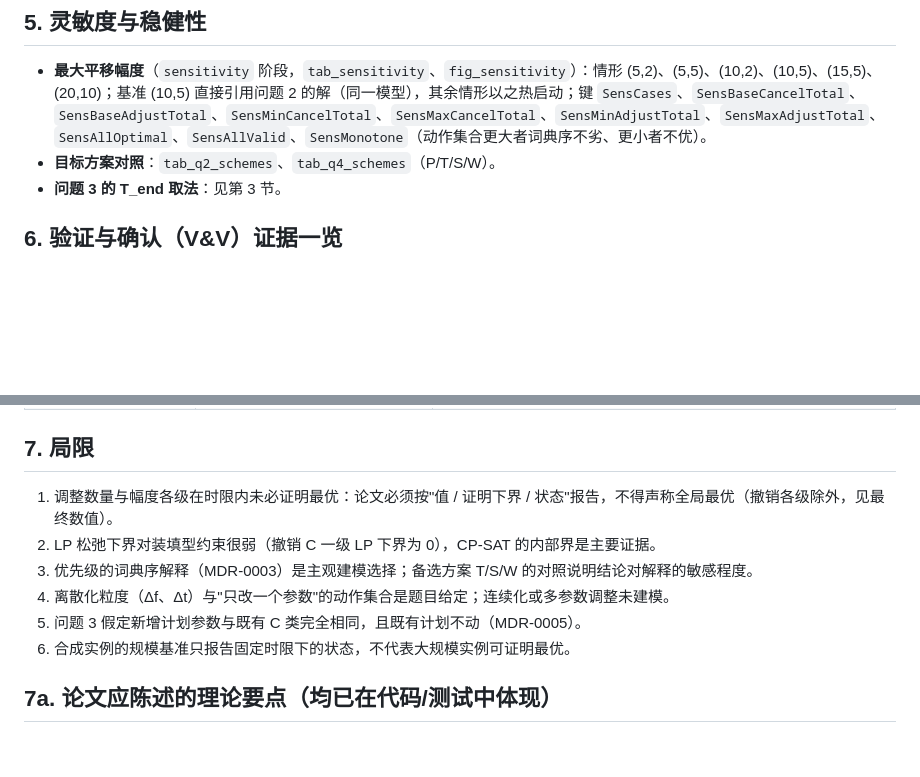
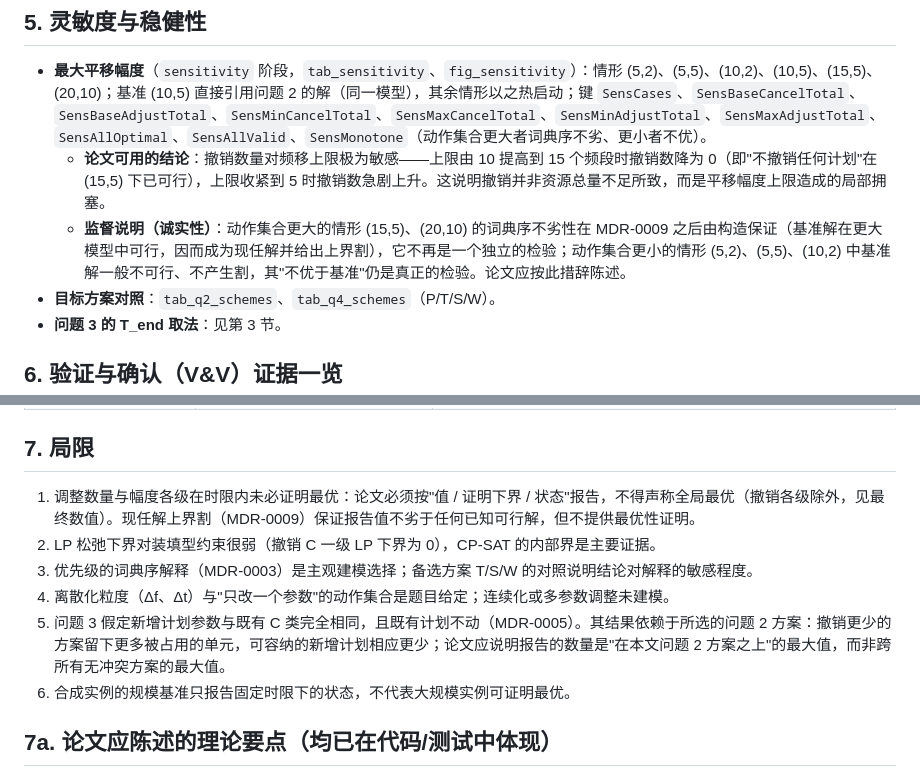
Before and after one commit to L0stInFades/cumcm2026-d-spectrum-conflict, a Markdown page: docs/RESULTS.md, 2 parts joined by grey strips. Drawn GitHub-style; blank space fills up the shorter version.

Commit message:
docs(d): honest scope for the sensitivity monotonicity check and Q3's dependence on the Q2 plan
MDR-0009's incumbent cut makes "a larger action set is never worse" true by construction for the
superset cases, so it is no longer independent evidence there; the smaller-action-set cases still
are. Also note that Q3's count is the maximum on top of *this* Q2 plan, not across all conflict-free
plans -- a plan that cancels fewer C-class uses leaves fewer free cells.

Claude-Session: https://claude.ai/code/session_01SmC8Nz7BHA55dyTLDbsH42

```diff
--- a/docs/RESULTS.md
+++ b/docs/RESULTS.md
@@ -54,6 +54,8 @@
 ## 5. 灵敏度与稳健性
 
 - **最大平移幅度**（`sensitivity` 阶段，`tab_sensitivity`、`fig_sensitivity`）：情形 (5,2)、(5,5)、(10,2)、(10,5)、(15,5)、(20,10)；基准 (10,5) 直接引用问题 2 的解（同一模型），其余情形以之热启动；键 `SensCases`、`SensBaseCancelTotal`、`SensBaseAdjustTotal`、`SensMinCancelTotal`、`SensMaxCancelTotal`、`SensMinAdjustTotal`、`SensMaxAdjustTotal`、`SensAllOptimal`、`SensAllValid`、`SensMonotone`（动作集合更大者词典序不劣、更小者不优）。
+  - **论文可用的结论**：撤销数量对频移上限极为敏感——上限由 10 提高到 15 个频段时撤销数降为 0（即"不撤销任何计划"在 (15,5) 下已可行），上限收紧到 5 时撤销数急剧上升。这说明撤销并非资源总量不足所致，而是平移幅度上限造成的局部拥塞。
+  - **监督说明（诚实性）**：动作集合更大的情形 (15,5)、(20,10) 的词典序不劣性在 MDR-0009 之后由构造保证（基准解在更大模型中可行，因而成为现任解并给出上界割），它不再是一个独立的检验；动作集合更小的情形 (5,2)、(5,5)、(10,2) 中基准解一般不可行、不产生割，其"不优于基准"仍是真正的检验。论文应按此措辞陈述。
 - **目标方案对照**：`tab_q2_schemes`、`tab_q4_schemes`（P/T/S/W）。
 - **问题 3 的 T_end 取法**：见第 3 节。
 
@@ -72,11 +74,11 @@
 
 ## 7. 局限
 
-1. 调整数量与幅度各级在时限内未必证明最优：论文必须按"值 / 证明下界 / 状态"报告，不得声称全局最优（撤销各级除外，见最终数值）。
+1. 调整数量与幅度各级在时限内未必证明最优：论文必须按"值 / 证明下界 / 状态"报告，不得声称全局最优（撤销各级除外，见最终数值）。现任解上界割（MDR-0009）保证报告值不劣于任何已知可行解，但不提供最优性证明。
 2. LP 松弛下界对装填型约束很弱（撤销 C 一级 LP 下界为 0），CP-SAT 的内部界是主要证据。
 3. 优先级的词典序解释（MDR-0003）是主观建模选择；备选方案 T/S/W 的对照说明结论对解释的敏感程度。
 4. 离散化粒度（Δf、Δt）与"只改一个参数"的动作集合是题目给定；连续化或多参数调整未建模。
-5. 问题 3 假定新增计划参数与既有 C 类完全相同，且既有计划不动（MDR-0005）。
+5. 问题 3 假定新增计划参数与既有 C 类完全相同，且既有计划不动（MDR-0005）。其结果依赖于所选的问题 2 方案：撤销更少的方案留下更多被占用的单元，可容纳的新增计划相应更少；论文应说明报告的数量是"在本文问题 2 方案之上"的最大值，而非跨所有无冲突方案的最大值。
 6. 合成实例的规模基准只报告固定时限下的状态，不代表大规模实例可证明最优。
 
 ## 7a. 论文应陈述的理论要点（均已在代码/测试中体现）
```
